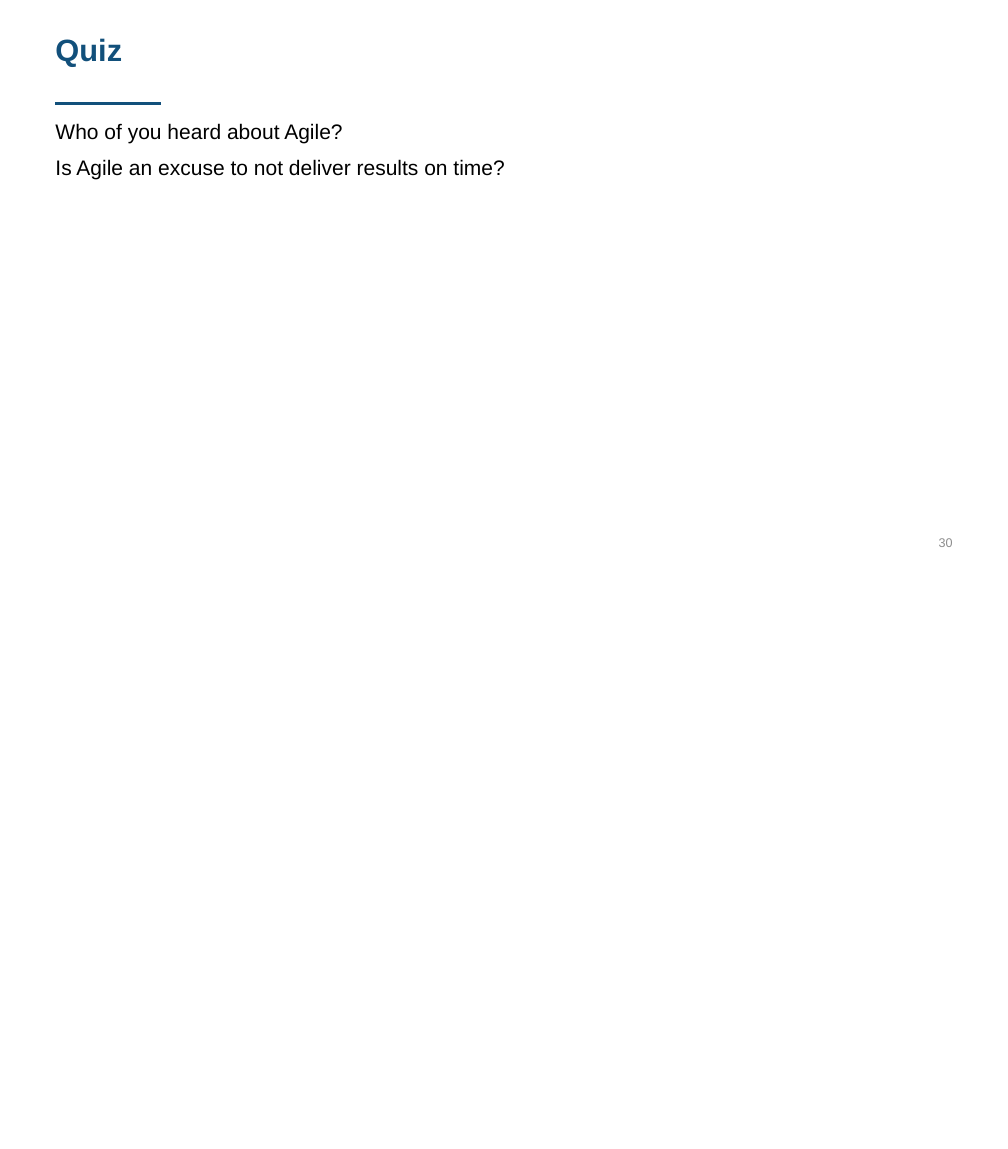
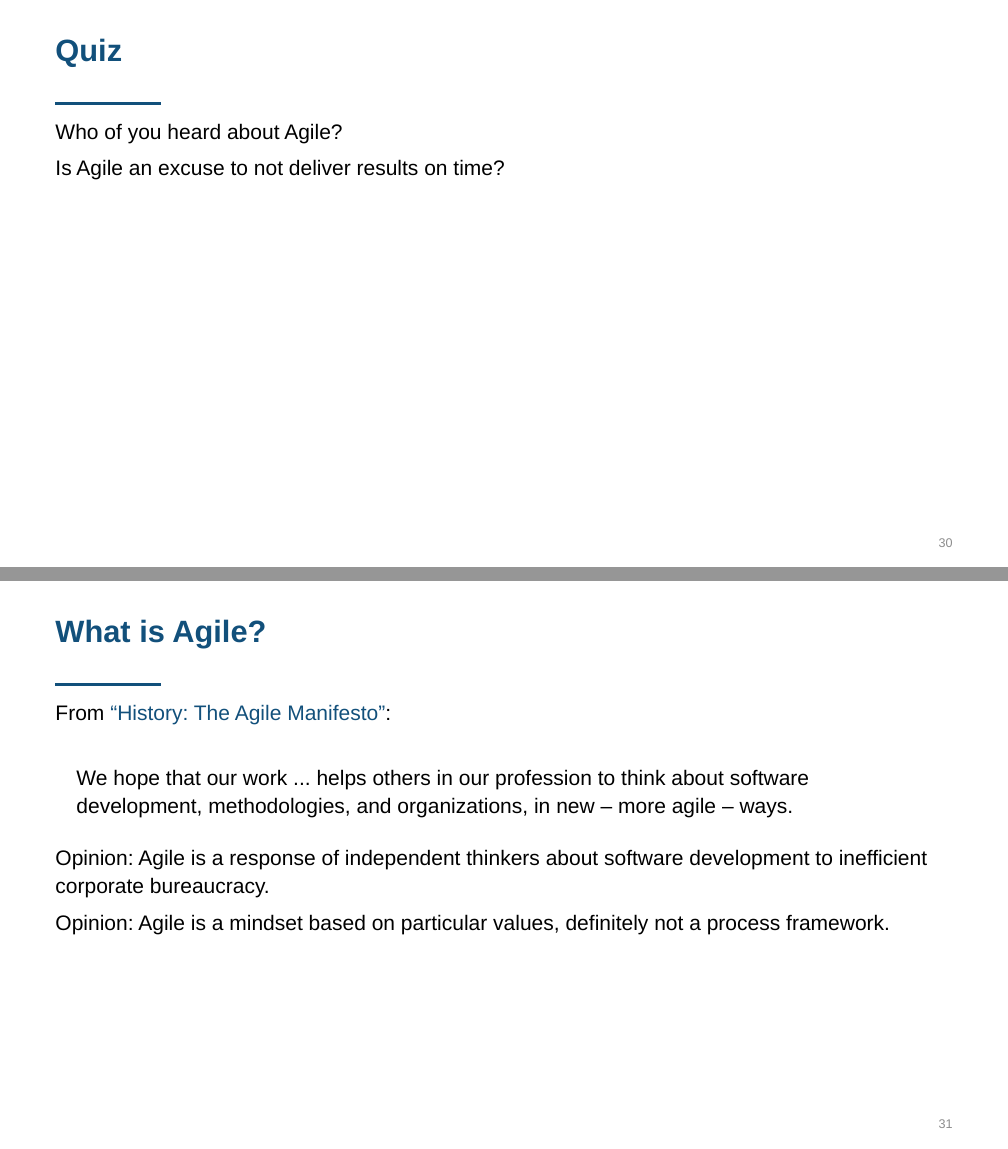
Before and after one commit to inno-itpd/itpd, a Typst document (lectures/lecture-4.typ): page 30 of 43 before the commit and pages 30 and 31 of 44 after it, the two joined at a grey line, the shorter picture padded with empty space. Compiled offline with Typst 0.15.

Commit message:
feat(l4): add what is Agile slide

```diff
--- a/lectures/lecture-4.typ
+++ b/lectures/lecture-4.typ
@@ -375,6 +375,19 @@
   Is Agile an excuse to not deliver results on time?
 ]
 
+#slide("What is Agile?")[
+  From #link("https://agilemanifesto.org/history.html")["History: The Agile Manifesto"]:
+
+  #quote(
+    "We hope that our work ... helps others in our profession to think about software development, methodologies, and organizations, in new – more agile – ways.",
+    block: true,
+  )
+
+  Opinion: Agile is a response of independent thinkers about software development to inefficient corporate bureaucracy.
+
+  Opinion: Agile is a mindset based on particular values, definitely not a process framework.
+]
+
 #slide("Agile Manifesto")[
   #cite("AgileManifesto"):
 
```
